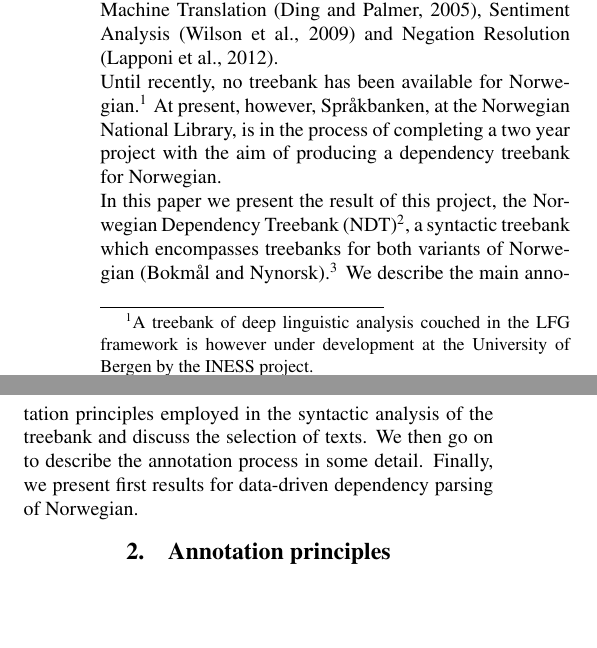
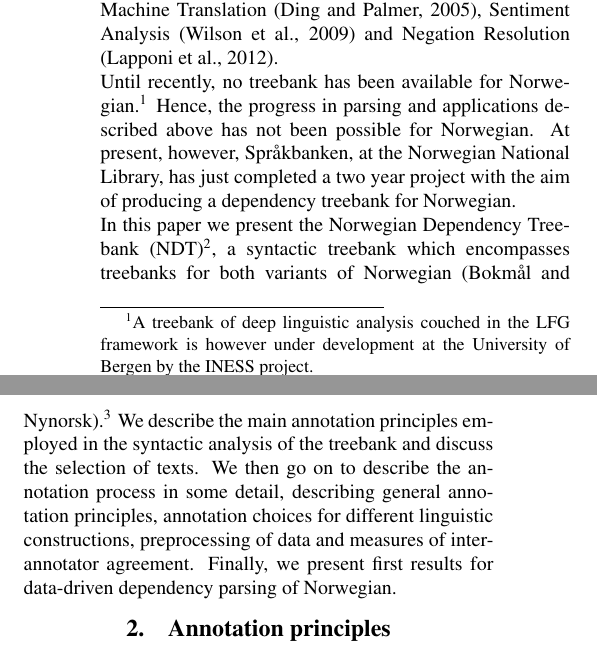
Before and after one commit to arnsholt/lrec-ndt, a LaTeX document (lrec-ndt_final.tex): two parts of the columns of page 2 of 7, joined at a grey line, cut so that both start at the same text, the shorter picture padded with empty space. Compiled offline with pdfLaTeX.

Commit message:
keywords + changes to introduction

```diff
--- a/lrec-ndt_final.tex
+++ b/lrec-ndt_final.tex
@@ -29,18 +29,13 @@
 %
         \vspace*{1.5ex}}
 
-%% \name{Per Erik Solberg$^{\ast}$, Arne Skj{\ae}rholt$^{\dagger}$, Lilja {\O}vrelid$^{\dagger}$, Kristin Hagen$^{\ddag}$, Janne Bondi Johannessen$^{\ddag}$}
-
-%% \address{ Spr{\aa}kbanken, Department of Informatics, Department of Linguistics and Scandinavian Studies \\
-%%                National Library, University of Oslo, University of Oslo \\
-%%                author1@xxx.yy, author2@zzz.edu, author3@hhh.com\\}
 
 
 \abstract{The Norwegian Dependency Treebank is a new syntactic treebank for Norwegian Bokmål and Nynorsk with manual syntactic and morphological annotation, developed at the National Library of Norway
 in collaboration with the University of Oslo. It is the first available treebank for Norwegian.
 This paper presents the core principles behind the syntactic annotation and how these principles were employed in certain specific cases. We then go on to the selection of texts and distribution between genres, and
 the annotation process and an evaluation of the inter-annotator agreement. Finally, we present the first results of data-driven dependency parsing of Norwegian, contrasting three state-of-the-art dependency parsers trained on the treebank.
-The consistency and the parsability of this treebank is shown to be comparable to other large treebank initiatives.  \\ \newline \Keywords{keyword A, keyword B, keyword C}}
+The consistency and the parsability of this treebank is shown to be comparable to other large treebank initiatives.  \\ \newline \Keywords{treebank, syntax, dependency grammar, annotation, inter-annotator agreement, parsing}}
 
 
 
@@ -77,21 +72,24 @@ Until recently, no treebank has been available for
 Norwegian.\footnote{A treebank of deep linguistic analysis couched in
   the LFG framework is however under development at the University of Bergen
   by the INESS project.}
-%Hence, the progress in parsing and applications
-%described above has not been possible for Norwegian.
+Hence, the progress in parsing and applications
+described above has not been possible for Norwegian.
 At present, however, Spr{\aa}kbanken, at the Norwegian National Library,
-is in the process of completing a two year project with the aim of
+has just completed a two year project with the aim of
 producing a dependency treebank for Norwegian.
 
-In this paper we present the result of this project, the Norwegian
-Dependency Treebank (NDT)\footnote{In the development phase, the treebank has also been referred to as Språkbanken's Gold Standard Corpus.}, a syntactic treebank which encompasses
-treebanks for both variants of Norwegian (Bokm{\aa}l and
-Nynorsk).\footnote{These are the two written varieties of Norwegian.}
-We describe the main annotation principles employed
+In this paper we present the Norwegian Dependency Treebank
+(NDT)\footnote{In the development phase, the treebank has also been
+  referred to as Språkbanken's Gold Standard Corpus.}, a syntactic
+treebank which encompasses treebanks for both variants of Norwegian
+(Bokm{\aa}l and Nynorsk).\footnote{These are the two written varieties
+  of Norwegian.}  We describe the main annotation principles employed
 in the syntactic analysis of the treebank and discuss the selection of
 texts. We then go on to describe the annotation process in some
-detail. Finally, we present first results for data-driven dependency
-parsing of Norwegian.
+detail, describing general annotation principles, annotation choices
+for different linguistic constructions, preprocessing of data and
+measures of inter-annotator agreement. Finally, we present first
+results for data-driven dependency parsing of Norwegian.
 
 %312 words
 
```
